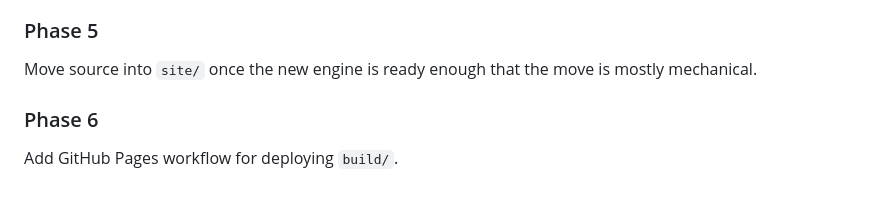
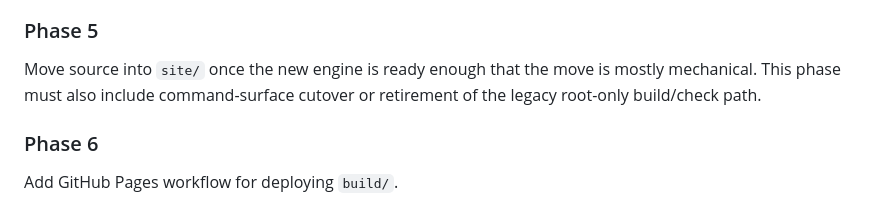
Before and after one commit to ztatlock/ztatlock.github.io, a Markdown page: docs/plans/site-architecture-spec.md, the part around the change. GitHub-like rendering.

```diff
--- a/docs/plans/site-architecture-spec.md
+++ b/docs/plans/site-architecture-spec.md
@@ -444,6 +444,8 @@ Finish source-move readiness in the new engine before moving real files:
 
 Move source into `site/` once the new engine is ready enough that the move is
 mostly mechanical.
+This phase must also include command-surface cutover or retirement of the
+legacy root-only build/check path.
 
 ### Phase 6
 
```
Also changed, not shown: docs/plans/source-build-deploy-redesign.md (+10 -0 lines).
